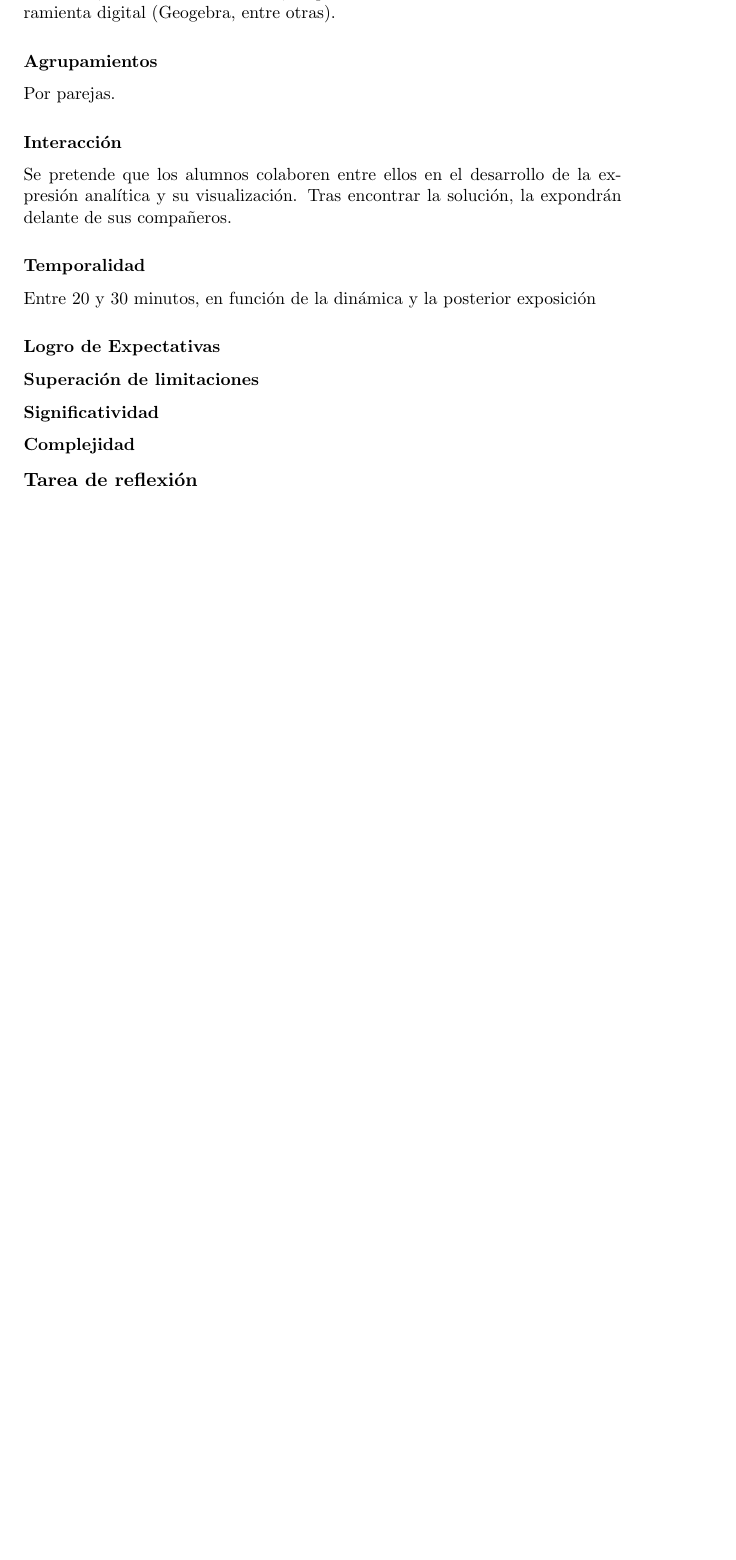
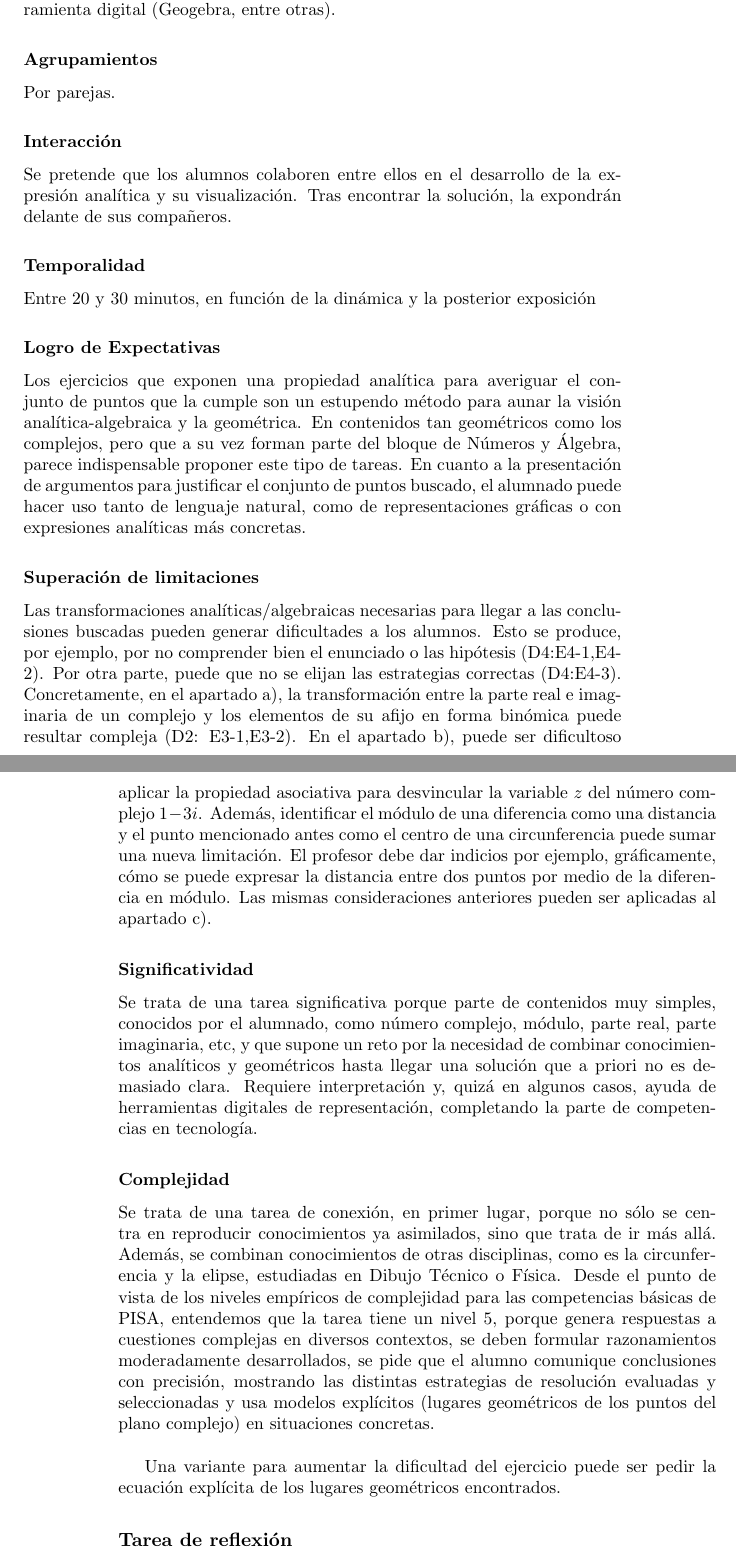
Before and after one commit to luisbalru/TFM-education-complex-numbers, a LaTeX thesis (chapters/03_analisis_didactico.tex): part of page 23 of 24 before the commit and two parts of pages 23 and 24 of 25 after it, the two joined at a grey line, cut so that both start at the same text, the shorter picture padded with empty space. Compiled offline with pdfLaTeX.

Commit message:
tarea de conexión analizada

```diff
--- a/chapters/03_analisis_didactico.tex
+++ b/chapters/03_analisis_didactico.tex
@@ -669,17 +669,19 @@ Entre 20 y 30 minutos, en función de la dinámica y la posterior exposición
 
 
 \subsubsection{Logro de Expectativas}
-
+Los ejercicios que exponen una propiedad analítica para averiguar el conjunto de puntos que la cumple son un estupendo método para aunar la visión analítica-algebraica y la geométrica. En contenidos tan geométricos como los complejos, pero que a su vez forman parte del bloque de Números y Álgebra, parece indispensable proponer este tipo de tareas. En cuanto a la presentación de argumentos para justificar el conjunto de puntos buscado, el alumnado puede hacer uso tanto de lenguaje natural, como de representaciones gráficas o con expresiones analíticas más concretas.
 
 
 \subsubsection{Superación de limitaciones}
-
+Las transformaciones analíticas/algebraicas necesarias para llegar a las conclusiones buscadas pueden generar dificultades a los alumnos. Esto se produce, por ejemplo, por no comprender bien el enunciado o las hipótesis (D4:E4-1,E4-2). Por otra parte, puede que no se elijan las estrategias correctas (D4:E4-3). Concretamente, en el apartado a), la transformación entre la parte real e imaginaria de un complejo y los elementos de su afijo en forma binómica puede resultar compleja (D2: E3-1,E3-2). En el apartado b), puede ser dificultoso aplicar la propiedad asociativa para desvincular la variable $z$ del número complejo $1-3i$. Además, identificar el módulo de una diferencia como una distancia y el punto mencionado antes como el centro de una circunferencia puede sumar una nueva limitación. El profesor debe dar indicios por ejemplo, gráficamente, cómo se puede expresar la distancia entre dos puntos por medio de la diferencia en módulo. Las mismas consideraciones anteriores pueden ser aplicadas al apartado c).
 
 \subsubsection{Significatividad}
-
+Se trata de una tarea significativa porque parte de contenidos muy simples, conocidos por el alumnado, como número complejo, módulo, parte real, parte imaginaria, etc, y que supone un reto por la necesidad de combinar conocimientos analíticos y geométricos hasta llegar una solución que a priori no es demasiado clara. Requiere interpretación y, quizá en algunos casos, ayuda de herramientas digitales de representación, completando la parte de competencias en tecnología.
 
 \subsubsection{Complejidad}
+Se trata de una tarea de conexión, en primer lugar, porque no sólo se centra en reproducir conocimientos ya asimilados, sino que trata de ir más allá. Además, se combinan conocimientos de otras disciplinas, como es la circunferencia y la elipse, estudiadas en Dibujo Técnico o Física. Desde el punto de vista de los niveles empíricos de complejidad para las competencias básicas de PISA, entendemos que la tarea tiene un nivel 5, porque genera respuestas a cuestiones complejas en diversos contextos, se deben formular razonamientos moderadamente desarrollados, se pide que el alumno comunique conclusiones con precisión, mostrando las distintas estrategias de resolución evaluadas y seleccionadas y usa modelos explícitos (lugares geométricos de los puntos del plano complejo) en situaciones concretas. \\
 
+Una variante para aumentar la dificultad del ejercicio puede ser pedir la ecuación explícita de los lugares geométricos encontrados.
 
 
 \subsection{Tarea de reflexión}
```
Also changed, not shown: chapters/03_analisis_didactico.tex (2 more changed lines).
